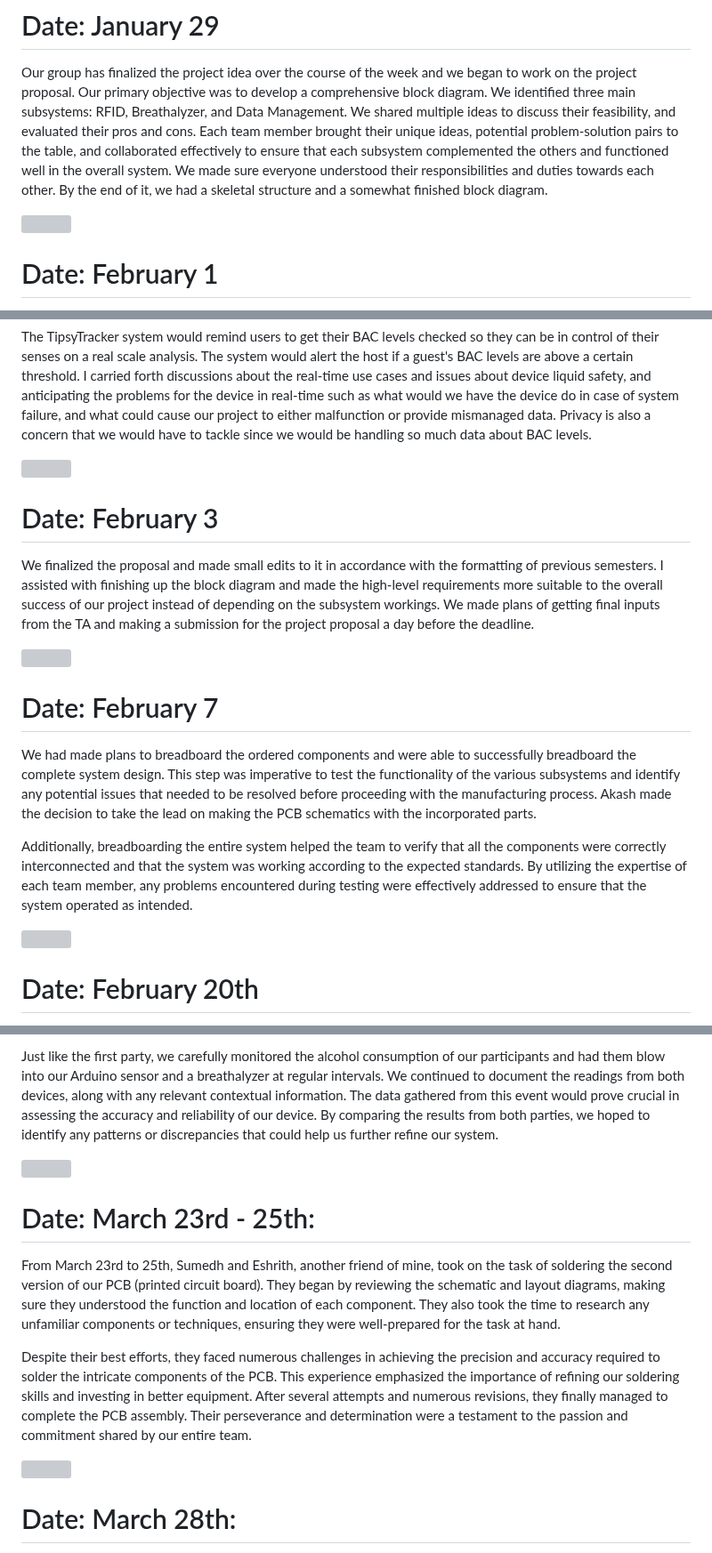
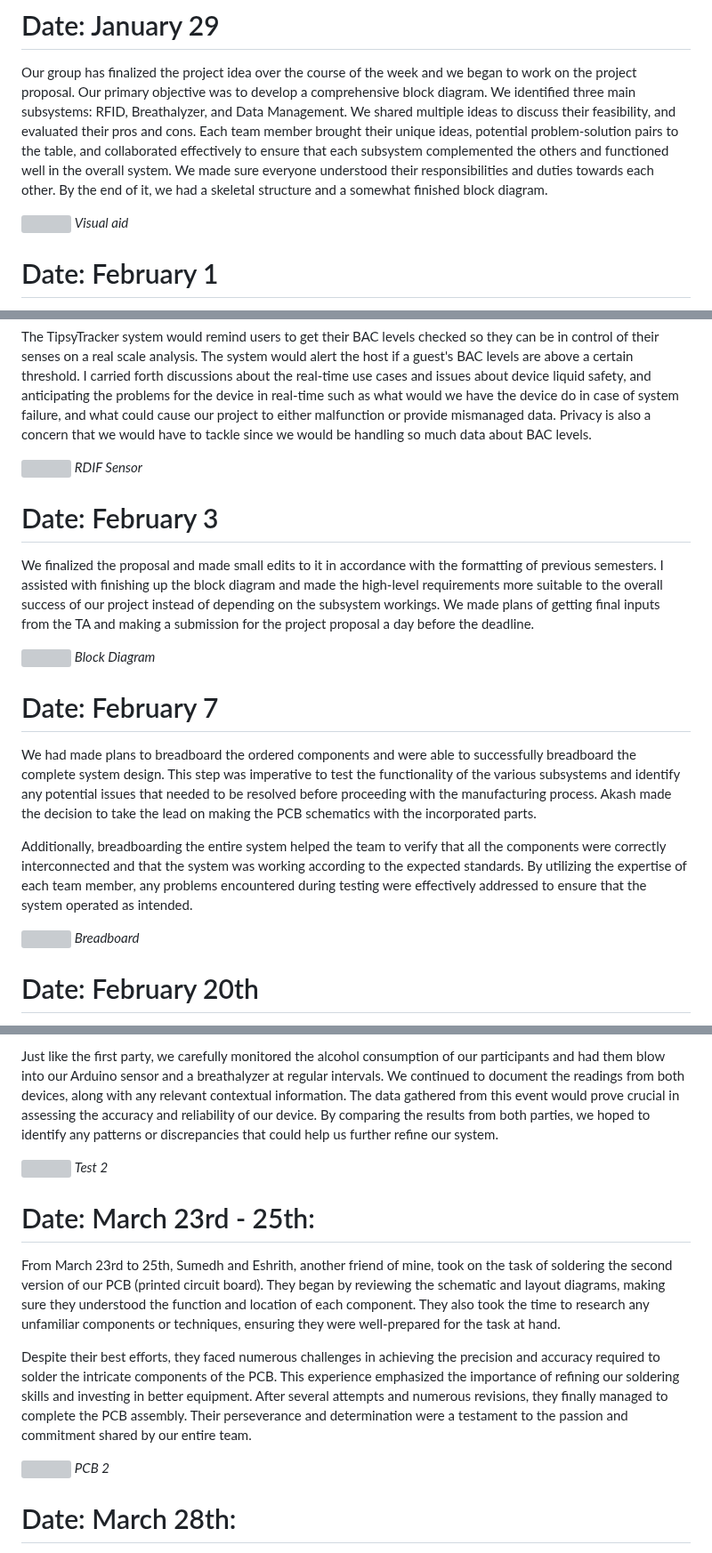
Before and after one commit to bekatresh/ECE-445, a Markdown page: notebooks/Sumedh/sumedh_notebook.md, 3 parts joined by grey strips. Shown at 89% size. GitHub-like rendering; grey boxes are pictures that could not be loaded.

```diff
--- a/notebooks/Sumedh/sumedh_notebook.md
+++ b/notebooks/Sumedh/sumedh_notebook.md
@@ -2,6 +2,7 @@
 Our group has finalized the project idea over the course of the week and we began to work on the project proposal. Our primary objective was to develop a comprehensive block diagram. We identified three main subsystems: RFID, Breathalyzer, and Data Management. We shared multiple ideas to discuss their feasibility, and evaluated their pros and cons. Each team member brought their unique ideas, potential problem-solution pairs to the table, and collaborated effectively to ensure that each subsystem complemented the others and functioned well in the overall system. We made sure everyone understood their responsibilities and duties towards each other. By the end of it, we had a skeletal structure and a somewhat finished block diagram.
 
 ![](images/0.png)
+*Visual aid*
 
 # Date: February 1
 We delved further into the problem and tried to identify more issues and ideas on how to tackle them. Essentially, we thought more about expanding on the implementation of our subsystems and laid out an initial game plan, including the parts we would need and how the product we are delivering would be used in practice. We discussed the project idea on a more user-friendly level. The project would include RFID-enabled wristbands/cards, a breathalyzer, a Raspberry Pi, and a microcontroller to measure the blood alcohol content (BAC) levels of users and encourage more responsible drinking.
@@ -9,6 +10,7 @@ We delved further into the problem and tried to identify more issues and ideas o
 The TipsyTracker system would remind users to get their BAC levels checked so they can be in control of their senses on a real scale analysis. The system would alert the host if a guest's BAC levels are above a certain threshold. I carried forth discussions about the real-time use cases and issues about device liquid safety, and anticipating the problems for the device in real-time such as what would we have the device do in case of system failure, and what could cause our project to either malfunction or provide mismanaged data. Privacy is also a concern that we would have to tackle since we would be handling so much data about BAC levels.
 
 ![](images/3.png)
+*RDIF Sensor*
 
 
 
@@ -16,6 +18,7 @@ The TipsyTracker system would remind users to get their BAC levels checked so th
 We finalized the proposal and made small edits to it in accordance with the formatting of previous semesters. I assisted with finishing up the block diagram and made the high-level requirements more suitable to the overall success of our project instead of depending on the subsystem workings. We made plans of getting final inputs from the TA and making a submission for the project proposal a day before the deadline.
 
 ![](images/1.png)
+*Block Diagram*
 
 
 # Date: February 7
@@ -24,6 +27,7 @@ We had made plans to breadboard the ordered components and were able to successf
 Additionally, breadboarding the entire system helped the team to verify that all the components were correctly interconnected and that the system was working according to the expected standards. By utilizing the expertise of each team member, any problems encountered during testing were effectively addressed to ensure that the system operated as intended.
 
 ![](images/2.png)
+*Breadboard*
 
 # Date: February 20th
 We decided to work on the design document and laid out a plan on how we would use the proposal as a basis and expand on the requirements and verification of the subsystems. In the course of the discussion, we carefully reviewed the current system design, identified areas that required clarification or more development, and discussed the implementation plan. Moreover, we identified potential issues that could arise during the manufacturing process.
@@ -76,6 +82,7 @@ Two days later, on March 22nd, we hosted a second party, this time focusing on c
 Just like the first party, we carefully monitored the alcohol consumption of our participants and had them blow into our Arduino sensor and a breathalyzer at regular intervals. We continued to document the readings from both devices, along with any relevant contextual information. The data gathered from this event would prove crucial in assessing the accuracy and reliability of our device. By comparing the results from both parties, we hoped to identify any patterns or discrepancies that could help us further refine our system.
 
 ![](images/6.png)
+*Test 2*
 
 # Date: March 23rd - 25th:
 
@@ -84,6 +91,7 @@ From March 23rd to 25th, Sumedh and Eshrith, another friend of mine, took on the
 Despite their best efforts, they faced numerous challenges in achieving the precision and accuracy required to solder the intricate components of the PCB. This experience emphasized the importance of refining our soldering skills and investing in better equipment. After several attempts and numerous revisions, they finally managed to complete the PCB assembly. Their perseverance and determination were a testament to the passion and commitment shared by our entire team.
 
 ![](images/7.png)
+*PCB 2*
 
 # Date: March 28th:
 
```
Also changed, not shown: other parts of notebooks/Sumedh/sumedh_notebook.md (+3 -0 lines).
